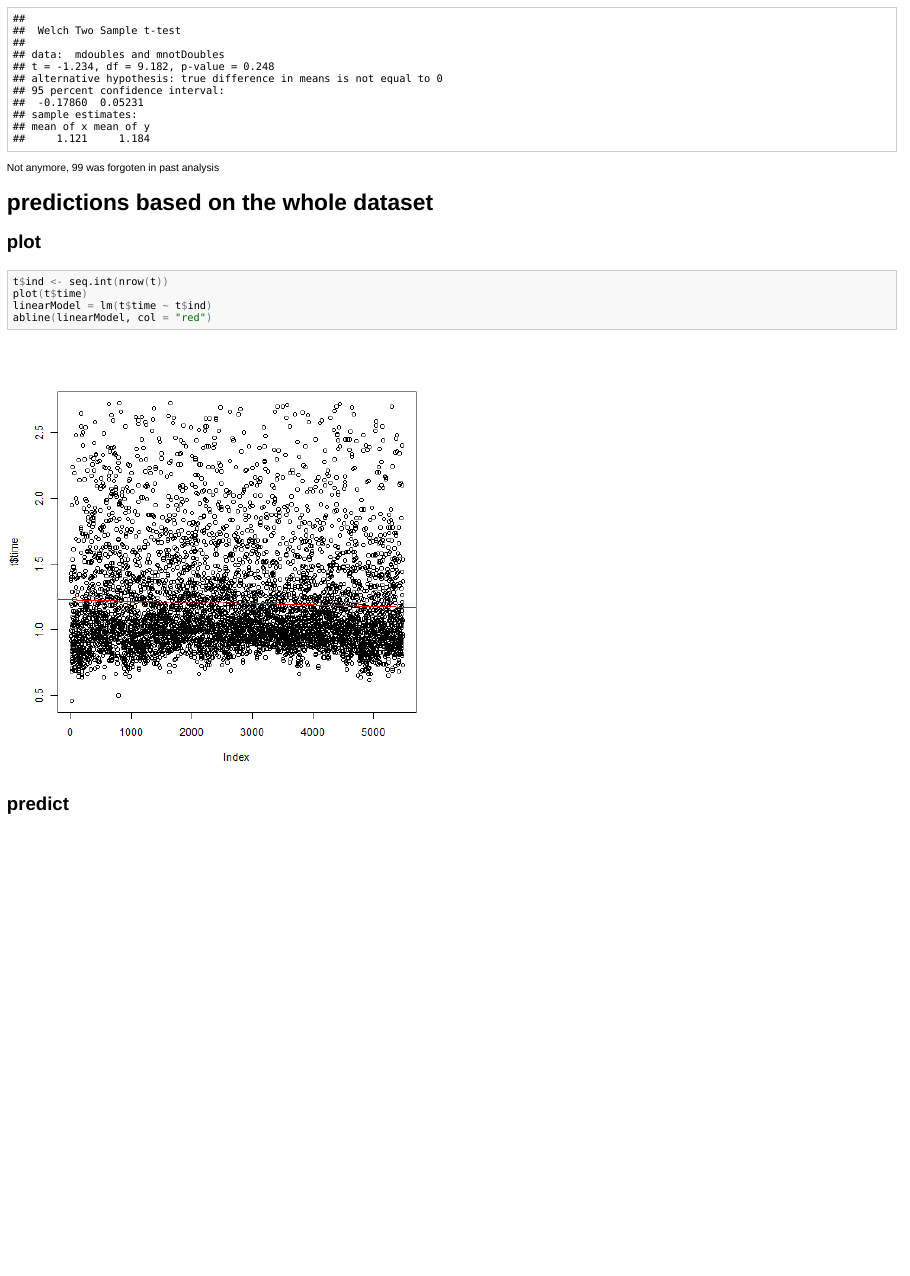
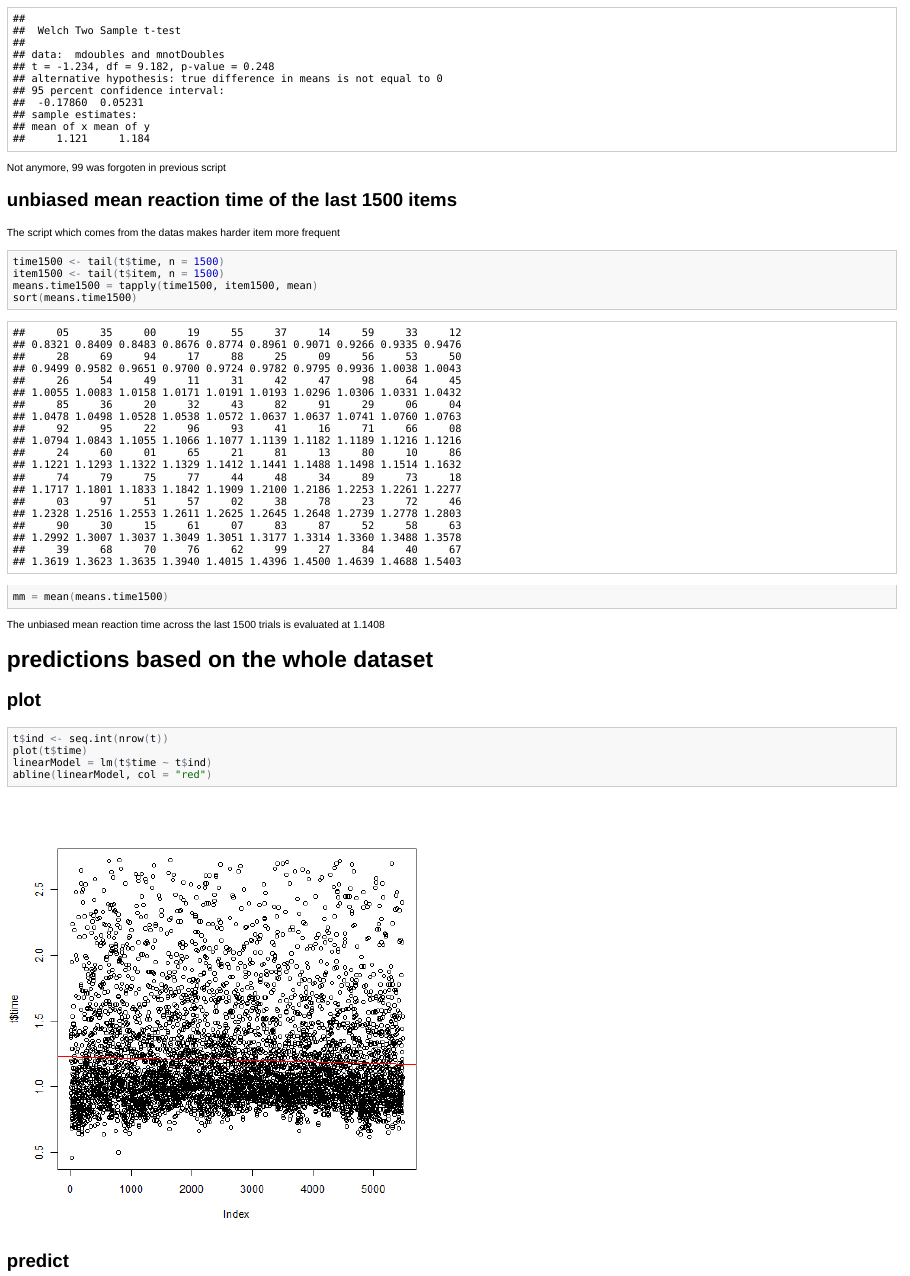
Before and after one commit to brumar/MnemoTrain, an R Markdown document (Training_analysis/Perf_Numer_Analysis_2.Rmd): the page in a window 1100 px wide, from 3630 px down. The pictures show the output file Training_analysis/Perf_Numer_Analysis_2.html that the author committed with the source, opened offline.

Commit message:
update second analysis.

````diff
--- a/Training_analysis/Perf_Numer_Analysis_2.Rmd
+++ b/Training_analysis/Perf_Numer_Analysis_2.Rmd
@@ -55,7 +55,18 @@
 mnotDoubles=tapply(t.notDoubles$time,t.notDoubles$item, mean)
 t.test(mdoubles,mnotDoubles)
 ```
-Not anymore, 99 was forgoten in past analysis
+Not anymore, 99 was forgoten in previous script
+## unbiased mean reaction time of the last 1500 items
+
+The script which comes from the datas makes harder item more frequent
+```{r}
+time1500<-tail(t$time, n=1500)
+item1500<-tail(t$item, n=1500)
+means.time1500=tapply(time1500,item1500, mean)
+sort(means.time1500)
+mm=mean(means.time1500)
+```
+The unbiased mean reaction time across the last 1500 trials is evaluated at `r mm`
 # predictions based on the whole dataset
 ## plot
 ```{r}
````
Also changed, not shown: README.md, Training_analysis/Perf_Numer_Analysis_2.html, Training_analysis/Perf_Numer_Analysis_2.md, Training_analysis/figure/unnamed-chunk-2.png, Training_analysis/figure/unnamed-chunk-42.png, Training_analysis/figure/unnamed-chunk-7.png, Training_analysis/figure/unnamed-chunk-9.png (added), 1 other file.
